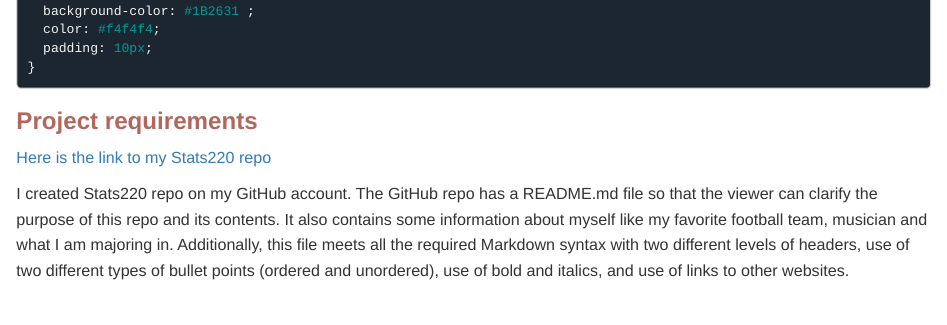
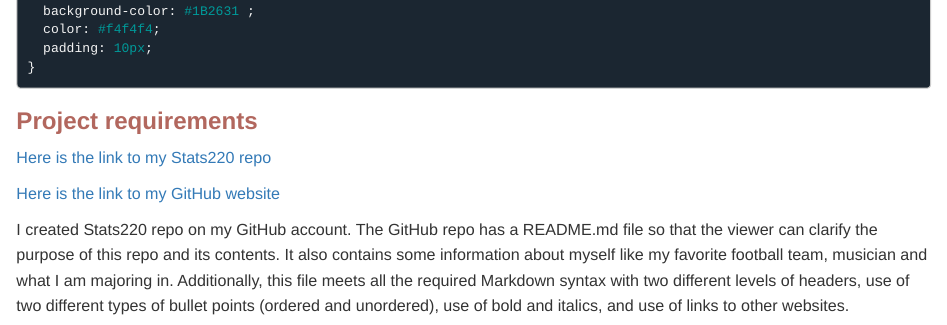
Before and after one commit to Juka526/stats220, an R Markdown document (project1_report.Rmd): the page in a window 1100 px wide, from 840 px down. Rendered offline with R 4.5, knitr and Pandoc, with nearby package versions; some code elsewhere in the file could not run offline.

Commit message:
Update project1_report.Rmd

```diff
--- a/project1_report.Rmd
+++ b/project1_report.Rmd
@@ -56,7 +56,9 @@ pre {
 
 ## Project requirements
 <!-- Briefly summarise how you have met the requirements related to working with GitHub (and optionally GitHub pages). Include the links to your repo and to your website (these are different links).-->
-[Here is the link to my Stats220 repo]("https://github.com/Juka526/stats220")
+[Here is the link to my Stats220 repo](https://github.com/Juka526/stats220)
+
+[Here is the link to my GitHub website](https://juka526.github.io/stats220/)
 
 I created Stats220 repo on my GitHub account.
 The GitHub repo has a README.md file so that the viewer can clarify the purpose of this repo and its contents. It also contains some information about myself like my favorite football team, musician and what I am majoring in. Additionally, this file meets all the required Markdown syntax with two different levels of headers, use of two different types of bullet points (ordered and unordered), use of bold and italics, and use of links to other websites.
```
